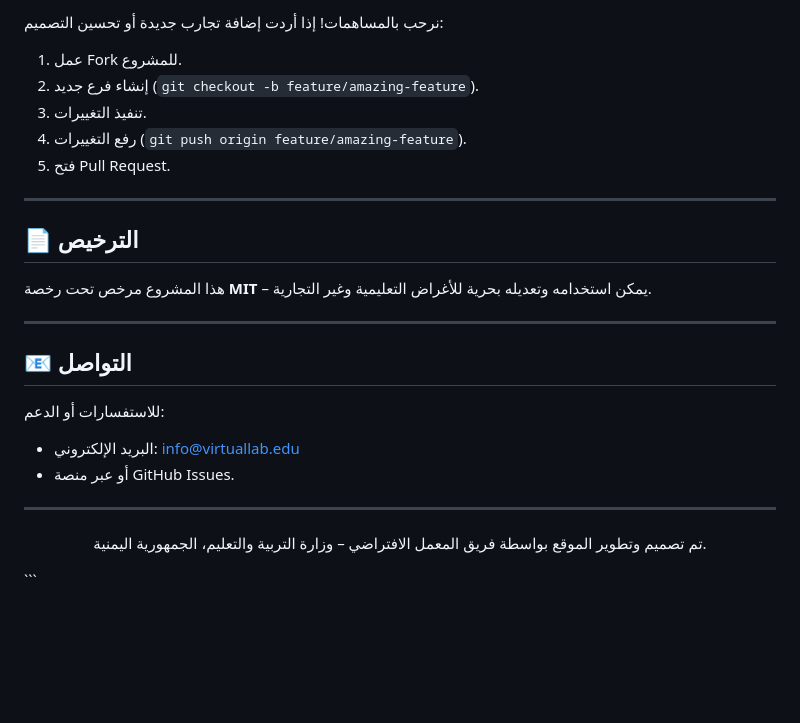
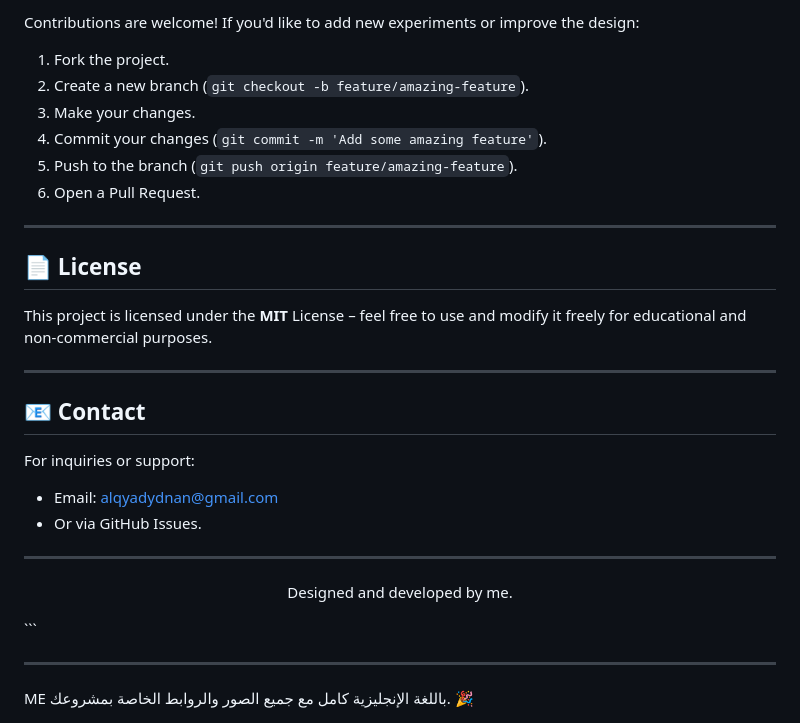
Before and after one commit to syfd74582/School-lab, a Markdown page: README.md, the part around one of its changes. Rendered like a GitHub page; blank space fills up the shorter version.

````diff
--- a/README.md
+++ b/README.md
@@ -133,26 +150,30 @@ virtual-lab/
 
-نرحب بالمساهمات! إذا أردت إضافة تجارب جديدة أو تحسين التصميم:
-1. عمل Fork للمشروع.
-2. إنشاء فرع جديد (`git checkout -b feature/amazing-feature`).
-3. تنفيذ التغييرات.
-4. رفع التغييرات (`git push origin feature/amazing-feature`).
-5. فتح Pull Request.
+Contributions are welcome! If you'd like to add new experiments or improve the design:
+1. Fork the project.
+2. Create a new branch (`git checkout -b feature/amazing-feature`).
+3. Make your changes.
+4. Commit your changes (`git commit -m 'Add some amazing feature'`).
+5. Push to the branch (`git push origin feature/amazing-feature`).
+6. Open a Pull Request.
 
 ---
 
-## 📄 الترخيص
+## 📄 License
 
-هذا المشروع مرخص تحت رخصة **MIT** – يمكن استخدامه وتعديله بحرية للأغراض التعليمية وغير التجارية.
+This project is licensed under the **MIT** License – feel free to use and modify it freely for educational and non-commercial purposes.
 
 ---
 
-## 📧 التواصل
+## 📧 Contact
 
-للاستفسارات أو الدعم:
-- البريد الإلكتروني: info@virtuallab.edu
-- أو عبر منصة GitHub Issues.
+For inquiries or support:
+- Email: alqyadydnan@gmail.com
+- Or via GitHub Issues.
 
 ---
 
-<p align="center">تم تصميم وتطوير الموقع بواسطة فريق المعمل الافتراضي – وزارة التربية والتعليم، الجمهورية اليمنية.</p>
+<p align="center">Designed and developed by me.</p>
 ```
+
+---
+ME باللغة الإنجليزية كامل مع جميع الصور والروابط الخاصة بمشروعك. 🎉
````
Also changed, not shown: other parts of README.md (+74 -57 lines).
